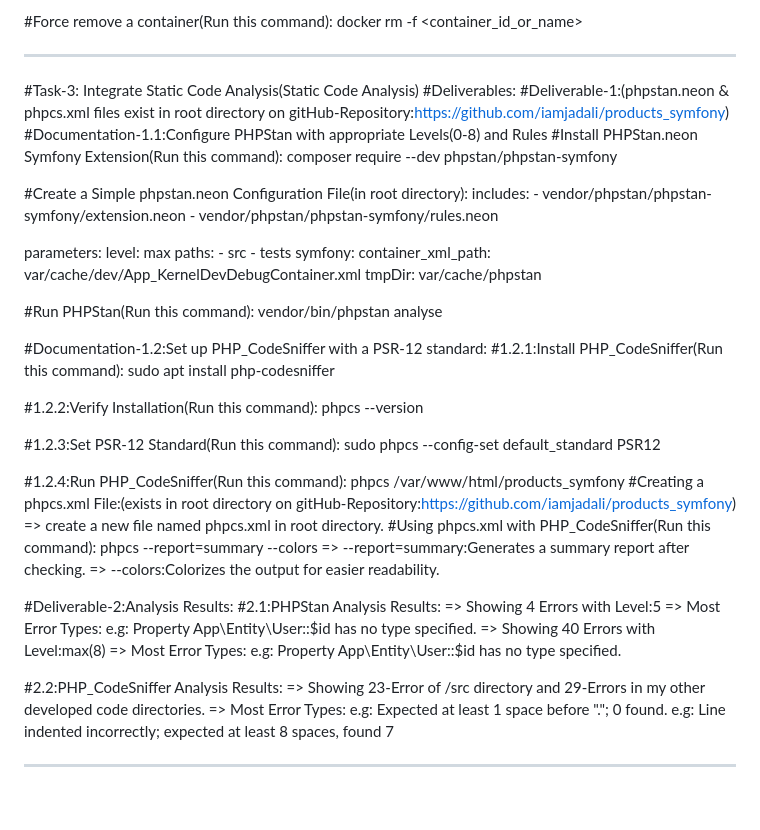
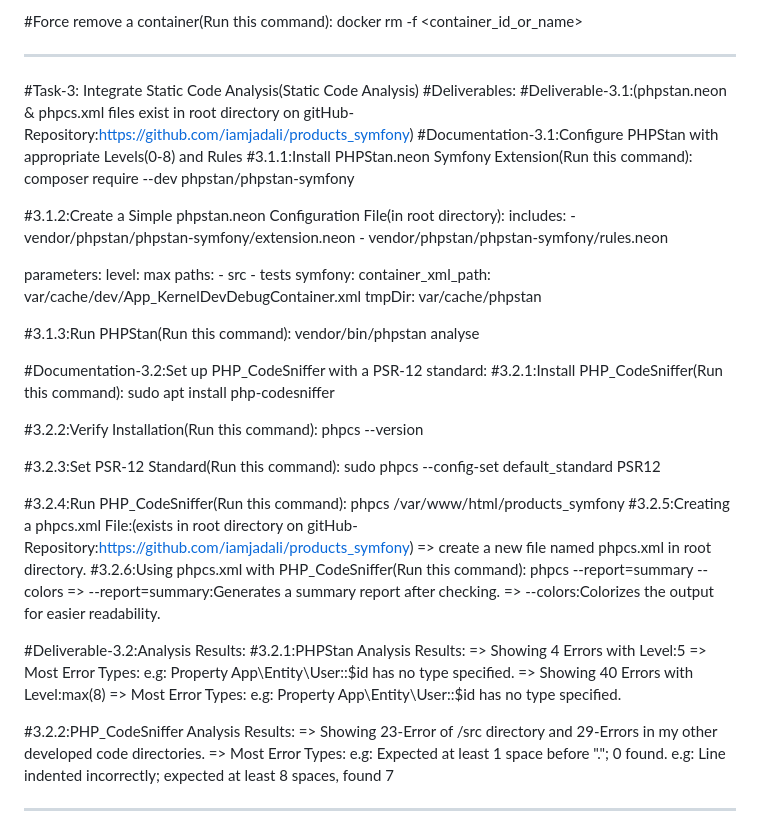
Before and after one commit to iamjadali/products_symfony, a Markdown page: README.md, the part around the change. Rendered like a GitHub page; blank space fills up the shorter version.

Commit message:
PhpStan.neon & Phpcs.xml files of (Task-3:Static Code Analysis ) with Documentations have updated successfully.

```diff
--- a/README.md
+++ b/README.md
@@ -196,12 +196,12 @@ docker rm -f <container_id_or_name>
 
 #Task-3: Integrate Static Code Analysis(Static Code Analysis)
 #Deliverables:
-#Deliverable-1:(phpstan.neon & phpcs.xml files exist in root directory on gitHub-Repository:https://github.com/iamjadali/products_symfony)
-#Documentation-1.1:Configure PHPStan with appropriate Levels(0-8) and Rules
-#Install PHPStan.neon Symfony Extension(Run this command):
+#Deliverable-3.1:(phpstan.neon & phpcs.xml files exist in root directory on gitHub-Repository:https://github.com/iamjadali/products_symfony)
+#Documentation-3.1:Configure PHPStan with appropriate Levels(0-8) and Rules
+#3.1.1:Install PHPStan.neon Symfony Extension(Run this command):
 composer require --dev phpstan/phpstan-symfony
 
-#Create a Simple phpstan.neon Configuration File(in root directory):
+#3.1.2:Create a Simple phpstan.neon Configuration File(in root directory):
 includes:
     - vendor/phpstan/phpstan-symfony/extension.neon
     - vendor/phpstan/phpstan-symfony/rules.neon
@@ -215,36 +215,36 @@ parameters:
         container_xml_path: var/cache/dev/App_KernelDevDebugContainer.xml
     tmpDir: var/cache/phpstan
 
-#Run PHPStan(Run this command):
+#3.1.3:Run PHPStan(Run this command):
 vendor/bin/phpstan analyse
 
-#Documentation-1.2:Set up PHP_CodeSniffer with a PSR-12 standard:
-#1.2.1:Install PHP_CodeSniffer(Run this command):
+#Documentation-3.2:Set up PHP_CodeSniffer with a PSR-12 standard:
+#3.2.1:Install PHP_CodeSniffer(Run this command):
 sudo apt install php-codesniffer
 
-#1.2.2:Verify Installation(Run this command):
+#3.2.2:Verify Installation(Run this command):
 phpcs --version
 
-#1.2.3:Set PSR-12 Standard(Run this command):
+#3.2.3:Set PSR-12 Standard(Run this command):
 sudo phpcs --config-set default_standard PSR12
 
-#1.2.4:Run PHP_CodeSniffer(Run this command):
+#3.2.4:Run PHP_CodeSniffer(Run this command):
 phpcs /var/www/html/products_symfony
-#Creating a phpcs.xml File:(exists in root directory on gitHub-Repository:https://github.com/iamjadali/products_symfony)
+#3.2.5:Creating a phpcs.xml File:(exists in root directory on gitHub-Repository:https://github.com/iamjadali/products_symfony)
 => create a new file named phpcs.xml in root directory.
-#Using phpcs.xml with PHP_CodeSniffer(Run this command):
+#3.2.6:Using phpcs.xml with PHP_CodeSniffer(Run this command):
 phpcs --report=summary --colors
 => --report=summary:Generates a summary report after checking.
 => --colors:Colorizes the output for easier readability.
 
-#Deliverable-2:Analysis Results:
-#2.1:PHPStan Analysis Results:
+#Deliverable-3.2:Analysis Results:
+#3.2.1:PHPStan Analysis Results:
 => Showing 4 Errors with Level:5
 => Most Error Types: e.g: Property App\Entity\User::$id has no type specified.
 => Showing 40 Errors with Level:max(8)
 => Most Error Types: e.g: Property App\Entity\User::$id has no type specified.
 
-#2.2:PHP_CodeSniffer Analysis Results:
+#3.2.2:PHP_CodeSniffer Analysis Results:
 => Showing 23-Error of /src directory and 29-Errors in my other developed code directories.
 => Most Error Types:
 e.g: Expected at least 1 space before "."; 0 found.
```
